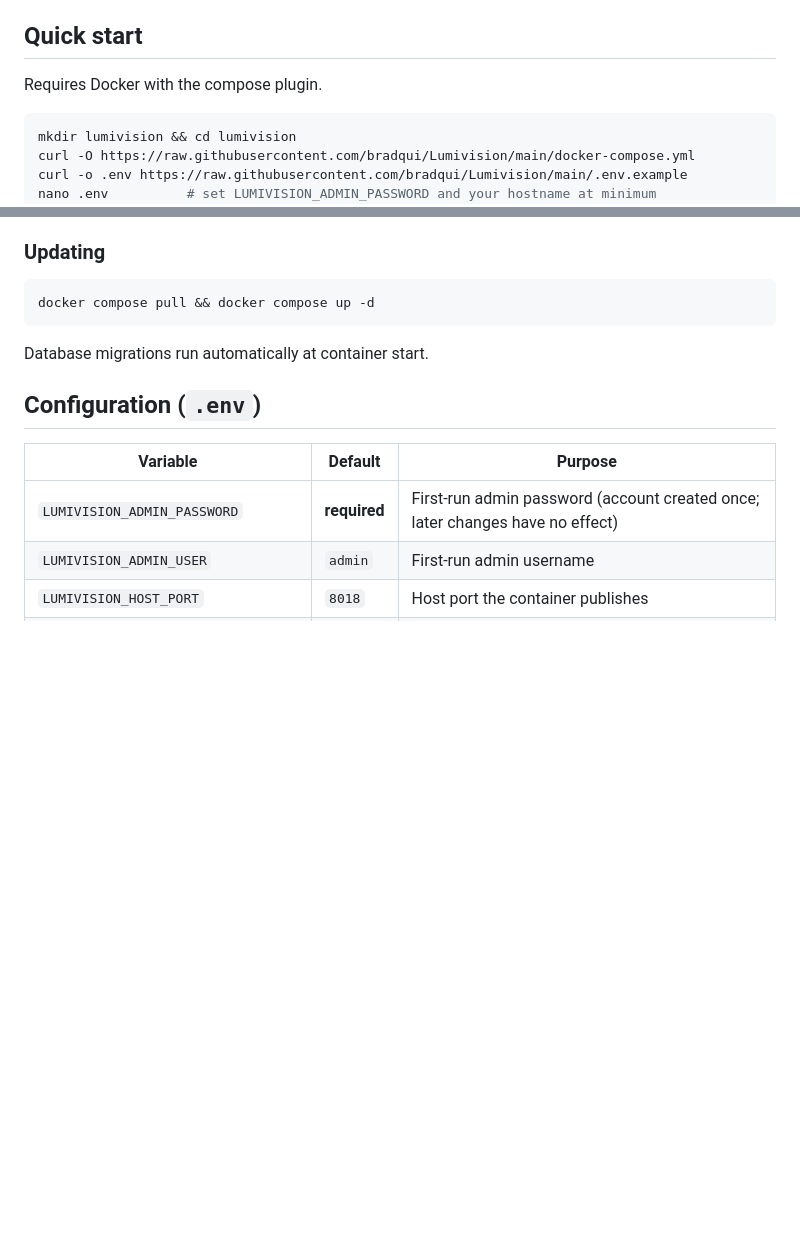
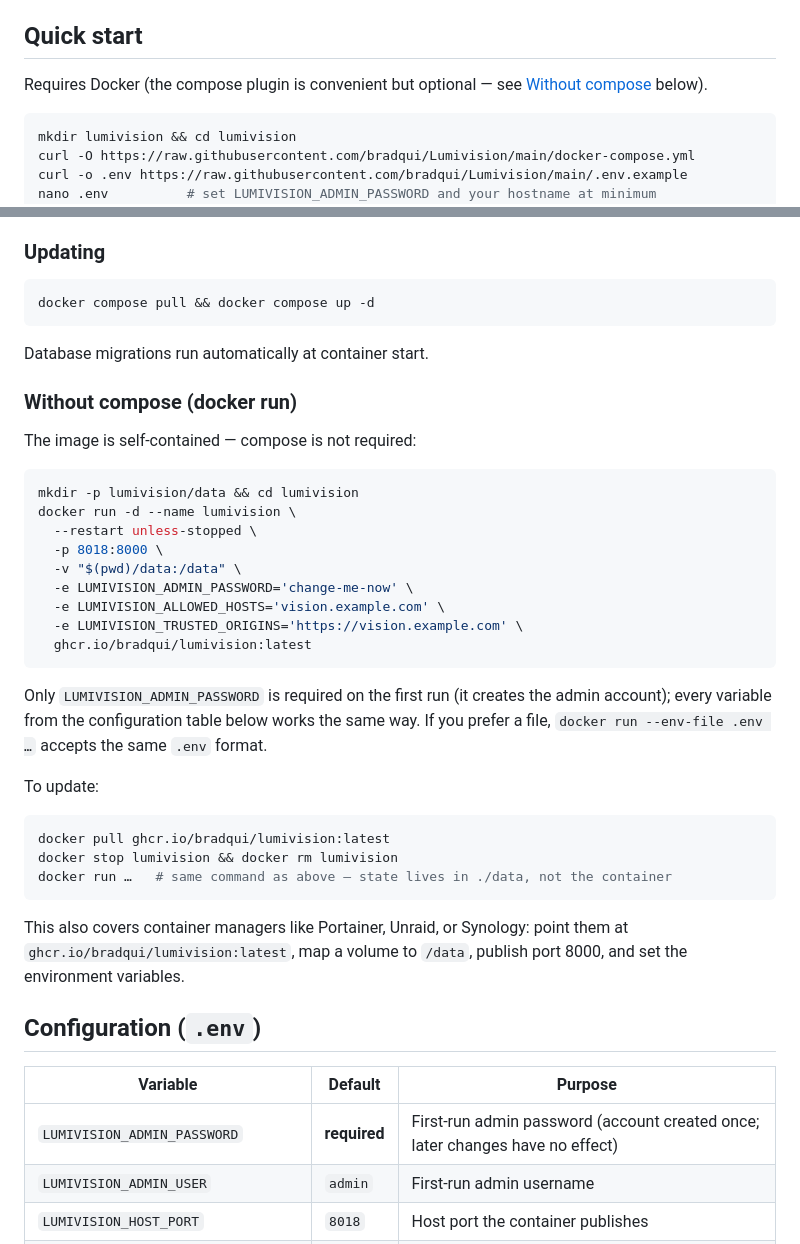
Before and after one commit to bradqui/Lumivision, a Markdown page: README.md, 2 parts joined by grey strips. GitHub-like rendering; blank space fills up the shorter version.

Commit message:
Document docker run installation without compose
Co-Authored-By: Claude Fable 5 <noreply@anthropic.com>

````diff
--- a/README.md
+++ b/README.md
@@ -30,7 +30,8 @@ built-in theme system. Runs as a single Docker container with all state in one v
 
 ## Quick start
 
-Requires Docker with the compose plugin.
+Requires Docker (the compose plugin is convenient but optional — see
+[Without compose](#without-compose-docker-run) below).
 
 ```bash
 mkdir lumivision && cd lumivision
@@ -55,6 +56,38 @@ docker compose pull && docker compose up -d
 ```
 
 Database migrations run automatically at container start.
+
+### Without compose (docker run)
+
+The image is self-contained — compose is not required:
+
+```bash
+mkdir -p lumivision/data && cd lumivision
+docker run -d --name lumivision \
+  --restart unless-stopped \
+  -p 8018:8000 \
+  -v "$(pwd)/data:/data" \
+  -e LUMIVISION_ADMIN_PASSWORD='change-me-now' \
+  -e LUMIVISION_ALLOWED_HOSTS='vision.example.com' \
+  -e LUMIVISION_TRUSTED_ORIGINS='https://vision.example.com' \
+  ghcr.io/bradqui/lumivision:latest
+```
+
+Only `LUMIVISION_ADMIN_PASSWORD` is required on the first run (it creates the admin
+account); every variable from the configuration table below works the same way. If you
+prefer a file, `docker run --env-file .env …` accepts the same `.env` format.
+
+To update:
+
+```bash
+docker pull ghcr.io/bradqui/lumivision:latest
+docker stop lumivision && docker rm lumivision
+docker run …   # same command as above — state lives in ./data, not the container
+```
+
+This also covers container managers like Portainer, Unraid, or Synology: point them at
+`ghcr.io/bradqui/lumivision:latest`, map a volume to `/data`, publish port 8000, and set
+the environment variables.
 
 ## Configuration (`.env`)
 
````
